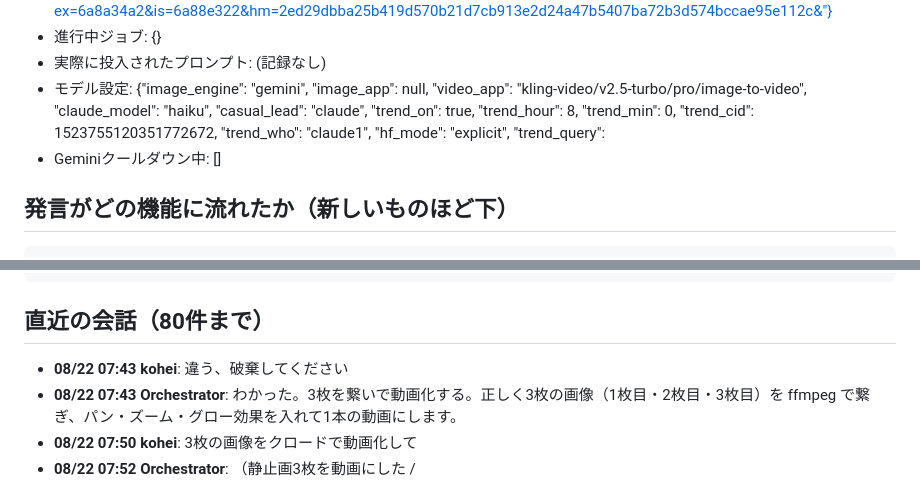
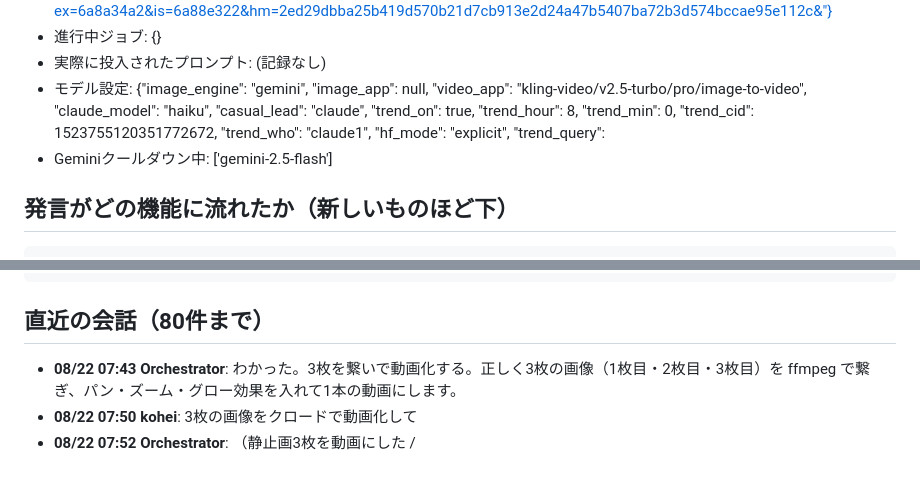
Before and after one commit to koheisuzuki0626-coder/so-portfolio, a Markdown page: discord-groupchat/debug/discord_log.md, 2 parts joined by grey strips. Rendered like a GitHub page.

Commit message:
Discordログを共有（2026-08-23 08:08:08）

````diff
--- a/discord-groupchat/debug/discord_log.md
+++ b/discord-groupchat/debug/discord_log.md
@@ -8,7 +8,7 @@
 - 進行中ジョブ: {}
 - 実際に投入されたプロンプト: (記録なし)
 - モデル設定: {"image_engine": "gemini", "image_app": null, "video_app": "kling-video/v2.5-turbo/pro/image-to-video", "claude_model": "haiku", "casual_lead": "claude", "trend_on": true, "trend_hour": 8, "trend_min": 0, "trend_cid": 1523755120351772672, "trend_who": "claude1", "hf_mode": "explicit", "trend_query":
-- Geminiクールダウン中: []
+- Geminiクールダウン中: ['gemini-2.5-flash']
 
 ## 発言がどの機能に流れたか（新しいものほど下）
 ```
@@ -125,7 +125,6 @@
 ```
 
 ## 直近の会話（80件まで）
-- **08/22 07:43 kohei**: 違う、破棄してください
 - **08/22 07:43 Orchestrator**: わかった。3枚を繋いで動画化する。正しく3枚の画像（1枚目・2枚目・3枚目）を ffmpeg で繋ぎ、パン・ズーム・グロー効果を入れて1本の動画にします。
 - **08/22 07:50 kohei**: 3枚の画像をクロードで動画化して
 - **08/22 07:52 Orchestrator**: （静止画3枚を動画にした / https://cdn.discordapp.com/attachments/1523755120351772672/1540493873011237014/slideshow_0822_075212.mp4?ex=6a8a2838&is=6a88d6b8&hm=a61e7638c6a8d0007ccd8388589e5c5e0aae70bff6937389ce0681c6f216b807&）
````
Also changed, not shown: other parts of discord-groupchat/debug/discord_log.md (+35 -4 lines).
